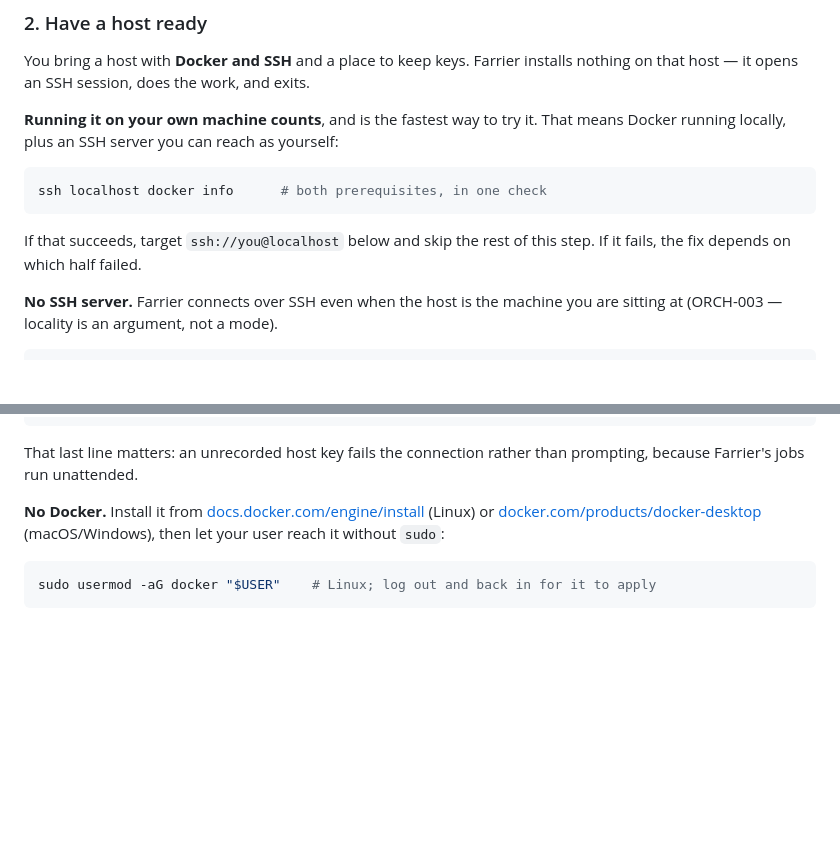
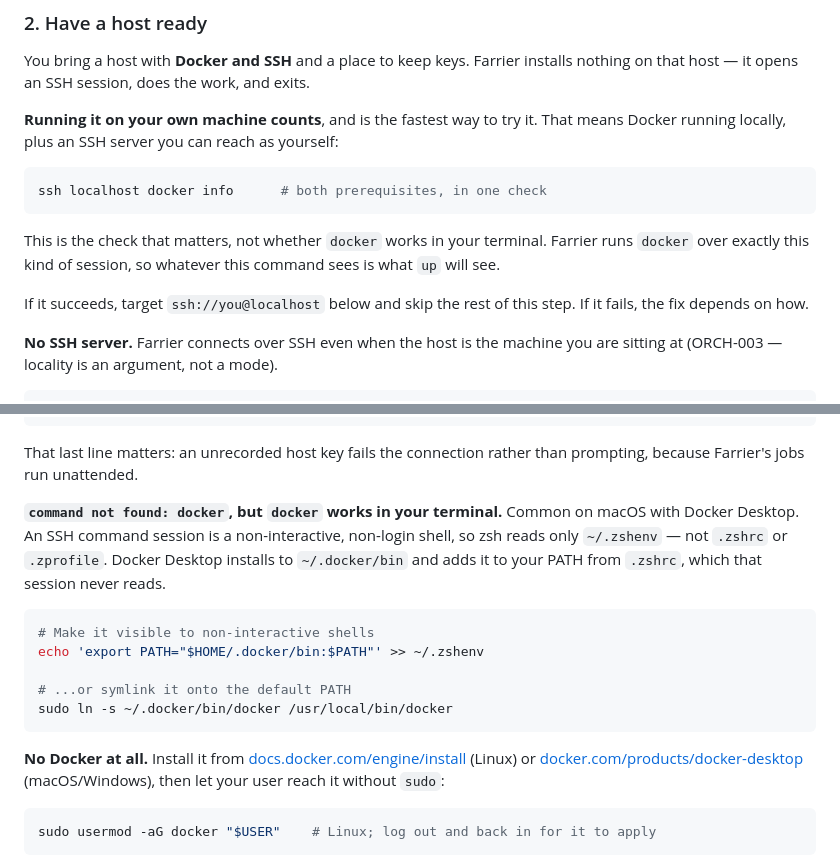
Before and after one commit to evandelacruz/farrier, a Markdown page: README.md, 2 parts joined by grey strips. GitHub-like rendering; blank space fills up the shorter version.

Commit message:
Explain the macOS docker-not-found case in the quick start
`ssh localhost docker info` failing while `docker` works in the terminal
is the first thing a macOS reader hits, and it looks like the check is
wrong. It is not: Farrier runs docker over exactly that kind of session,
so what the check sees is what `up` will see.

The cause is shell startup files. An SSH command session is
non-interactive and non-login, so zsh reads only ~/.zshenv — not .zshrc,
not .zprofile. Docker Desktop installs to ~/.docker/bin and puts it on
PATH from .zshrc, which that session never reads.

Says so, with both fixes, and states plainly that the SSH session is the
gate rather than the interactive shell.

````diff
--- a/README.md
+++ b/README.md
@@ -33,7 +33,9 @@ You bring a host with **Docker and SSH** and a place to keep keys. Farrier insta
 ssh localhost docker info      # both prerequisites, in one check
 ```
 
-If that succeeds, target `ssh://you@localhost` below and skip the rest of this step. If it fails, the fix depends on which half failed.
+This is the check that matters, not whether `docker` works in your terminal. Farrier runs `docker` over exactly this kind of session, so whatever this command sees is what `up` will see.
+
+If it succeeds, target `ssh://you@localhost` below and skip the rest of this step. If it fails, the fix depends on how.
 
 **No SSH server.** Farrier connects over SSH even when the host is the machine you are sitting at (ORCH-003 — locality is an argument, not a mode).
 
@@ -63,7 +65,17 @@ ssh localhost true                                     # accept the host key onc
 
 That last line matters: an unrecorded host key fails the connection rather than prompting, because Farrier's jobs run unattended.
 
-**No Docker.** Install it from [docs.docker.com/engine/install](https://docs.docker.com/engine/install/) (Linux) or [docker.com/products/docker-desktop](https://www.docker.com/products/docker-desktop/) (macOS/Windows), then let your user reach it without `sudo`:
+**`command not found: docker`, but `docker` works in your terminal.** Common on macOS with Docker Desktop. An SSH command session is a non-interactive, non-login shell, so zsh reads only `~/.zshenv` — not `.zshrc` or `.zprofile`. Docker Desktop installs to `~/.docker/bin` and adds it to your PATH from `.zshrc`, which that session never reads.
+
+```bash
+# Make it visible to non-interactive shells
+echo 'export PATH="$HOME/.docker/bin:$PATH"' >> ~/.zshenv
+
+# ...or symlink it onto the default PATH
+sudo ln -s ~/.docker/bin/docker /usr/local/bin/docker
+```
+
+**No Docker at all.** Install it from [docs.docker.com/engine/install](https://docs.docker.com/engine/install/) (Linux) or [docker.com/products/docker-desktop](https://www.docker.com/products/docker-desktop/) (macOS/Windows), then let your user reach it without `sudo`:
 
 ```bash
 sudo usermod -aG docker "$USER"    # Linux; log out and back in for it to apply
````
